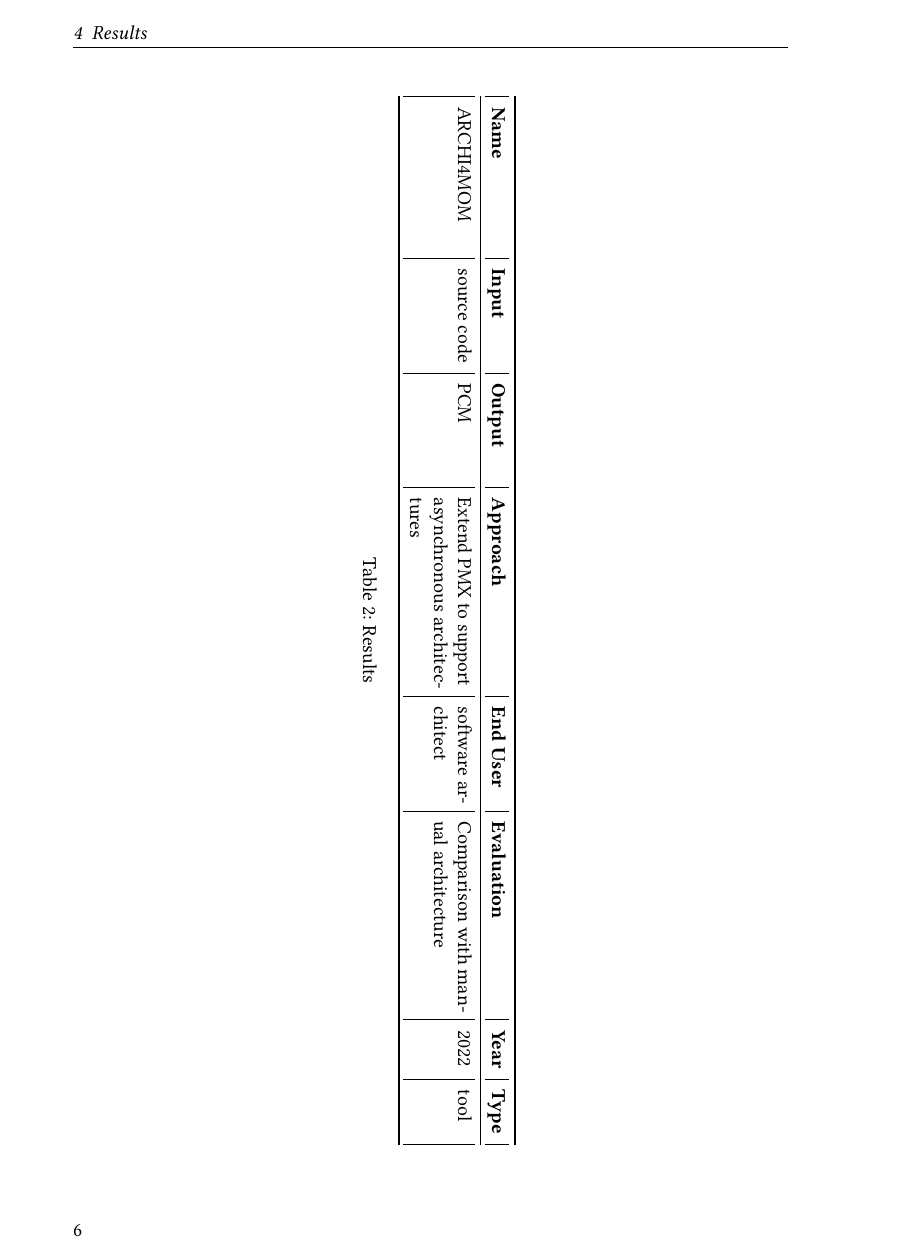
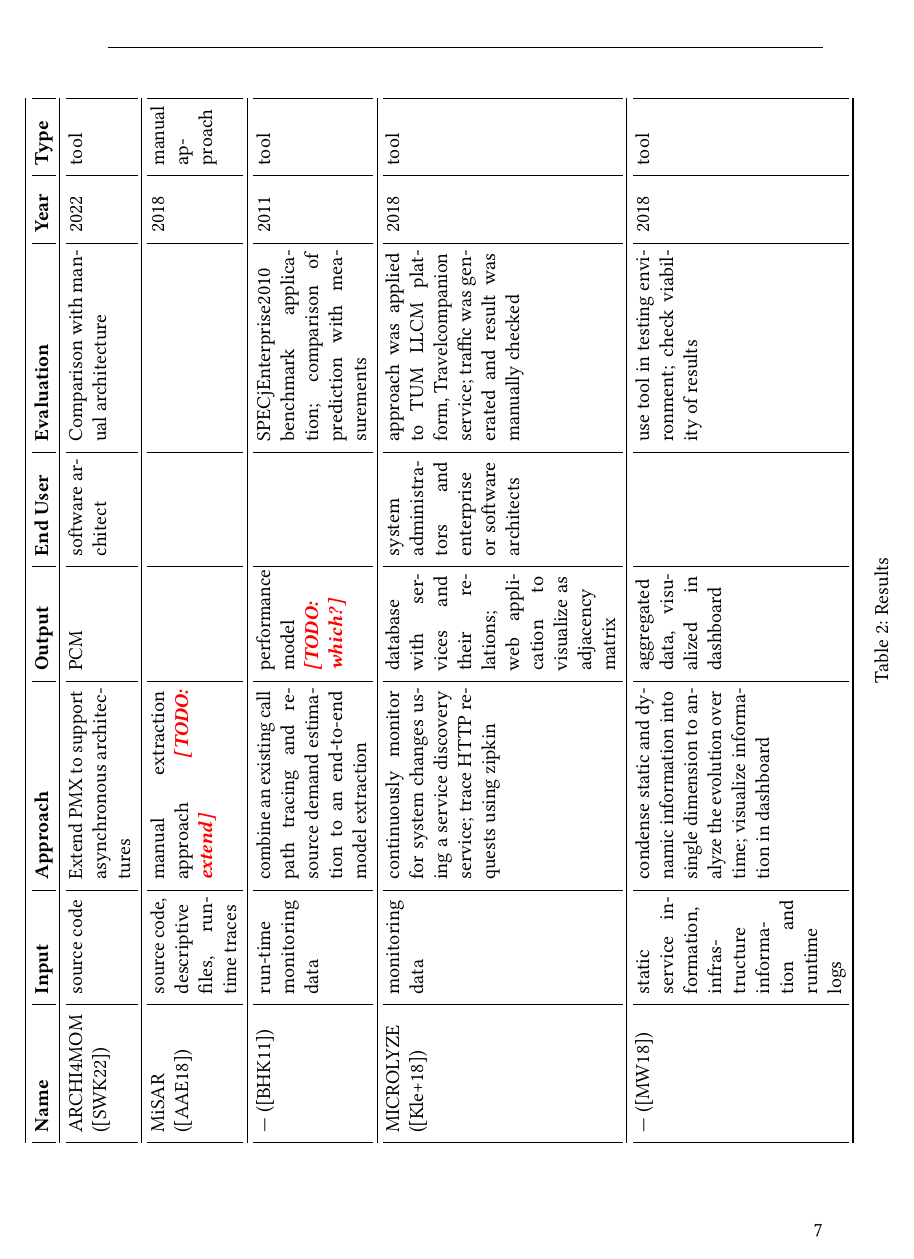
Before and after one commit to iComputerfreak/Seminar-CSE, LaTeX slides (Report/seminar.tex, which reads Report/sections/results.tex): page 6 of 8 before the commit and page 7 of 8 after it. Compiled offline with pdfLaTeX.

Commit message:
Extended results filled in more of the table

```diff
--- a/Report/sections/results.tex
+++ b/Report/sections/results.tex
@@ -62,14 +74,30 @@ The automatic approach achieved a precision score of 100\%, a recall score of 95
 
 \begin{sidewaystable}
 \centering
-\begin{tabular}{| p{3cm} | p{2cm} | p{2cm} | p{4cm} | p{2cm} | p{4cm} | l | l |}
+% check that total width matches
+\begin{tabular}{| p{2.5cm} | p{2cm} | p{4cm} | p{2cm} | p{2cm} | p{4cm} | p{1cm} | p{1.2cm} |}
 \toprule
-\textbf{Name} & \textbf{Input} & \textbf{Output} & \textbf{Approach} & \textbf{End User} & \textbf{Evaluation} & \textbf{Year} & \textbf{Type} \\
+\textbf{Name} & \textbf{Input} & \textbf{Approach} & \textbf{Output} & \textbf{End User} & \textbf{Evaluation} & \textbf{Year} & \textbf{Type} \\
 \midrule
-ARCHI4MOM
+ARCHI4MOM (\cite{Singh2022ARCHI4MOM})
 & source code
+& Extend PMX to support asynchronous architectures
 & PCM
-& Extend PMX to support asynchronous architectures
 & software architect
 & Comparison with manual architecture
 & 2022
+& tool \\
+\midrule
+MiSAR (\cite{Alshuqayran2018MiSAR})
+& source code, descriptive files, runtime traces
+& manual extraction approach \todo{extend}
+&
+&
+&
+& 2018
+& manual approach \\
+\midrule
+--- (\cite{Brosig2011})
+& run-time monitoring data
+& combine an existing call path tracing and resource demand estimation to an end-to-end model extraction
+& performance model \todo{which?}
@@ -75,0 +108,6 @@ ARCHI4MOM
+\midrule
+MICROLYZE (\cite{Kleehaus2018})
+& monitoring data
+& continuously monitor for system changes using a service discovery service; trace HTTP requests using zipkin
+& database with services and their relations; web application to visualize as adjacency matrix
+& system administrators and enterprise or software architects
@@ -76,3 +117,11 @@ ARCHI4MOM
+\midrule
+--- (\cite{Mayer2018})
+& static service information, infrastructure information and runtime logs
+& condense static and dynamic information into single dimension to analyze the evolution over time; visualize information in dashboard
+& aggregated data, visualized in dashboard
+&
+& use tool in testing environment; check viability of results
+& 2018
 & tool \\
 \bottomrule
 \end{tabular}
```
Also changed, not shown: Report/seminar.bib (+2 -2 lines), Report/seminar.pdf, Report/sections/results.tex (19 more changed lines).
